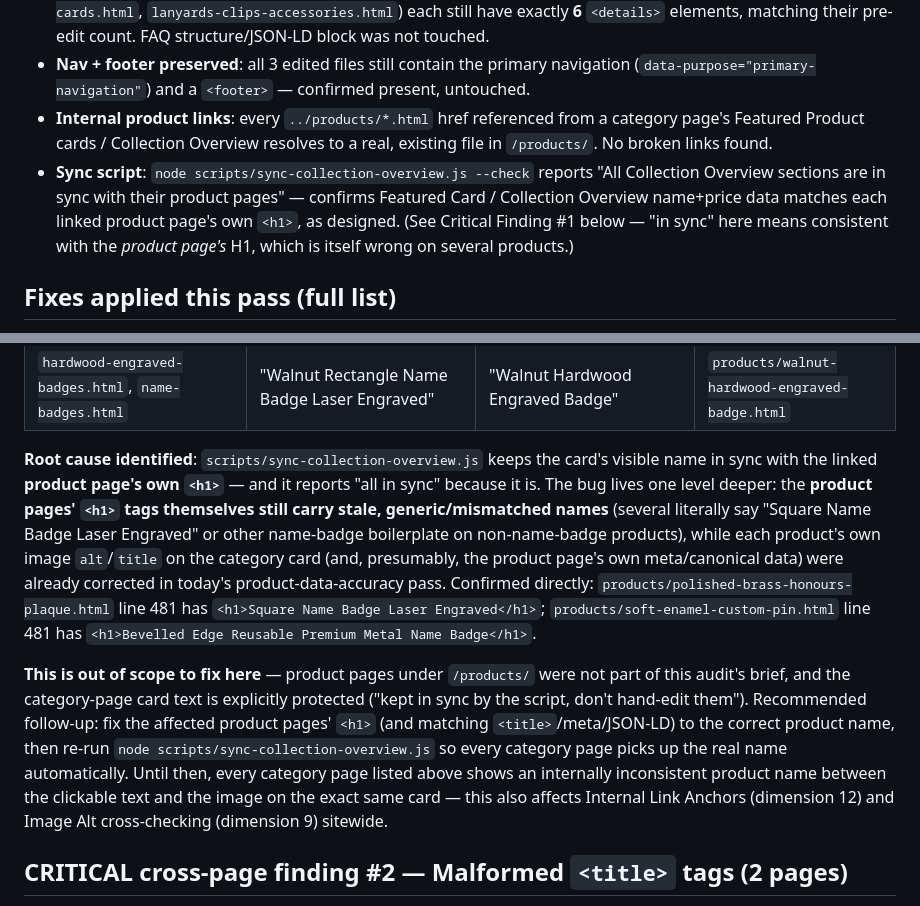
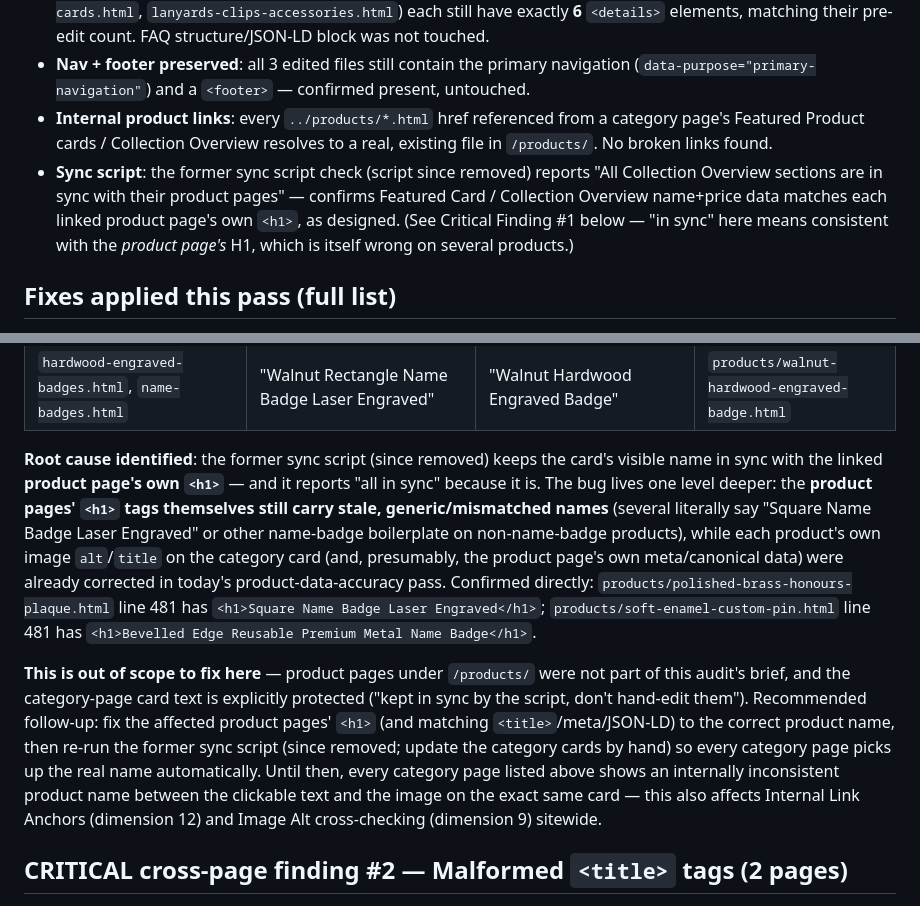
Before and after one commit to seobiopse/redesigned-bas, a Markdown page: AUDIT_SEO_CATEGORIES.md, 2 parts joined by grey strips. Rendered like a GitHub page.

Commit message:
Update audit notes: sync script has been removed

```diff
--- a/AUDIT_SEO_CATEGORIES.md
+++ b/AUDIT_SEO_CATEGORIES.md
@@ -8,7 +8,7 @@ Audited: 2026-10-21. Live redesign: https://seobiopse.github.io/redesigned-bas/
 - **FAQ `<details>` count preserved**: the 3 files edited in this pass (`custom-framed-name-badges.html`, `id-cards.html`, `lanyards-clips-accessories.html`) each still have exactly **6** `<details>` elements, matching their pre-edit count. FAQ structure/JSON-LD block was not touched.
 - **Nav + footer preserved**: all 3 edited files still contain the primary navigation (`data-purpose="primary-navigation"`) and a `<footer>` — confirmed present, untouched.
 - **Internal product links**: every `../products/*.html` href referenced from a category page's Featured Product cards / Collection Overview resolves to a real, existing file in `/products/`. No broken links found.
-- **Sync script**: `node scripts/sync-collection-overview.js --check` reports "All Collection Overview sections are in sync with their product pages" — confirms Featured Card / Collection Overview name+price data matches each linked product page's own `<h1>`, as designed. (See Critical Finding #1 below — "in sync" here means consistent with the *product page's* H1, which is itself wrong on several products.)
+- **Sync script**: the former sync script check (script since removed) reports "All Collection Overview sections are in sync with their product pages" — confirms Featured Card / Collection Overview name+price data matches each linked product page's own `<h1>`, as designed. (See Critical Finding #1 below — "in sync" here means consistent with the *product page's* H1, which is itself wrong on several products.)
 
 ## Fixes applied this pass (full list)
 
@@ -43,9 +43,9 @@ The visible `<h3><a>` product name shown on a Featured Product card frequently d
 | `custom-framed-name-badges.html`, `name-badges.html`, `reusable-name-badges.html`, `snap-badges.html` | "Reusable Full Colour Printed Rectangle Name Badge" | "Reusable Printed Name Badge" | `products/reusable-printed-name-badge.html` |
 | `hardwood-engraved-badges.html`, `name-badges.html` | "Walnut Rectangle Name Badge Laser Engraved" | "Walnut Hardwood Engraved Badge" | `products/walnut-hardwood-engraved-badge.html` |
 
-**Root cause identified**: `scripts/sync-collection-overview.js` keeps the card's visible name in sync with the linked **product page's own `<h1>`** — and it reports "all in sync" because it is. The bug lives one level deeper: the **product pages' `<h1>` tags themselves still carry stale, generic/mismatched names** (several literally say "Square Name Badge Laser Engraved" or other name-badge boilerplate on non-name-badge products), while each product's own image `alt`/`title` on the category card (and, presumably, the product page's own meta/canonical data) were already corrected in today's product-data-accuracy pass. Confirmed directly: `products/polished-brass-honours-plaque.html` line 481 has `<h1>Square Name Badge Laser Engraved</h1>`; `products/soft-enamel-custom-pin.html` line 481 has `<h1>Bevelled Edge Reusable Premium Metal Name Badge</h1>`.
+**Root cause identified**: the former sync script (since removed) keeps the card's visible name in sync with the linked **product page's own `<h1>`** — and it reports "all in sync" because it is. The bug lives one level deeper: the **product pages' `<h1>` tags themselves still carry stale, generic/mismatched names** (several literally say "Square Name Badge Laser Engraved" or other name-badge boilerplate on non-name-badge products), while each product's own image `alt`/`title` on the category card (and, presumably, the product page's own meta/canonical data) were already corrected in today's product-data-accuracy pass. Confirmed directly: `products/polished-brass-honours-plaque.html` line 481 has `<h1>Square Name Badge Laser Engraved</h1>`; `products/soft-enamel-custom-pin.html` line 481 has `<h1>Bevelled Edge Reusable Premium Metal Name Badge</h1>`.
 
-**This is out of scope to fix here** — product pages under `/products/` were not part of this audit's brief, and the category-page card text is explicitly protected ("kept in sync by the script, don't hand-edit them"). Recommended follow-up: fix the affected product pages' `<h1>` (and matching `<title>`/meta/JSON-LD) to the correct product name, then re-run `node scripts/sync-collection-overview.js` so every category page picks up the real name automatically. Until then, every category page listed above shows an internally inconsistent product name between the clickable text and the image on the exact same card — this also affects Internal Link Anchors (dimension 12) and Image Alt cross-checking (dimension 9) sitewide.
+**This is out of scope to fix here** — product pages under `/products/` were not part of this audit's brief, and the category-page card text is explicitly protected ("kept in sync by the script, don't hand-edit them"). Recommended follow-up: fix the affected product pages' `<h1>` (and matching `<title>`/meta/JSON-LD) to the correct product name, then re-run the former sync script (since removed; update the category cards by hand) so every category page picks up the real name automatically. Until then, every category page listed above shows an internally inconsistent product name between the clickable text and the image on the exact same card — this also affects Internal Link Anchors (dimension 12) and Image Alt cross-checking (dimension 9) sitewide.
 
 ## CRITICAL cross-page finding #2 — Malformed `<title>` tags (2 pages)
 
```
Also changed, not shown: AUDIT_SEO_REPORT.md (+2 -2 lines).
